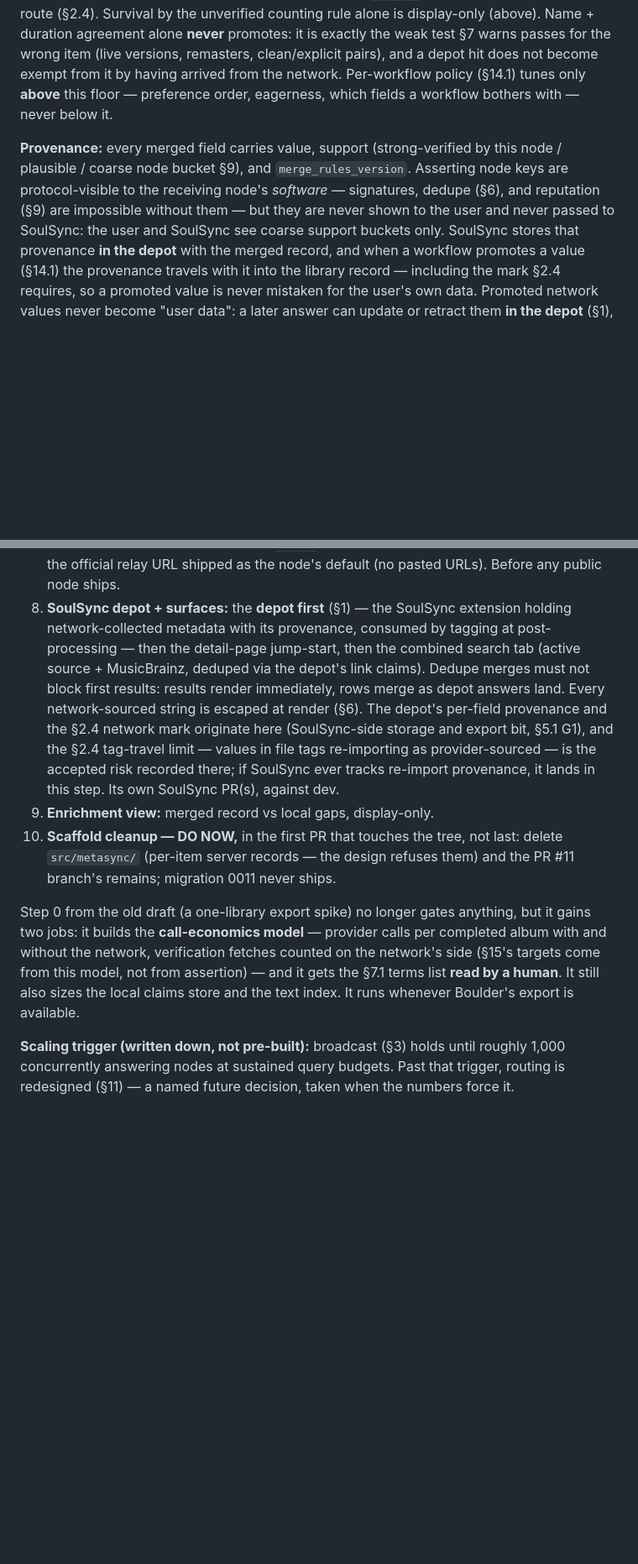
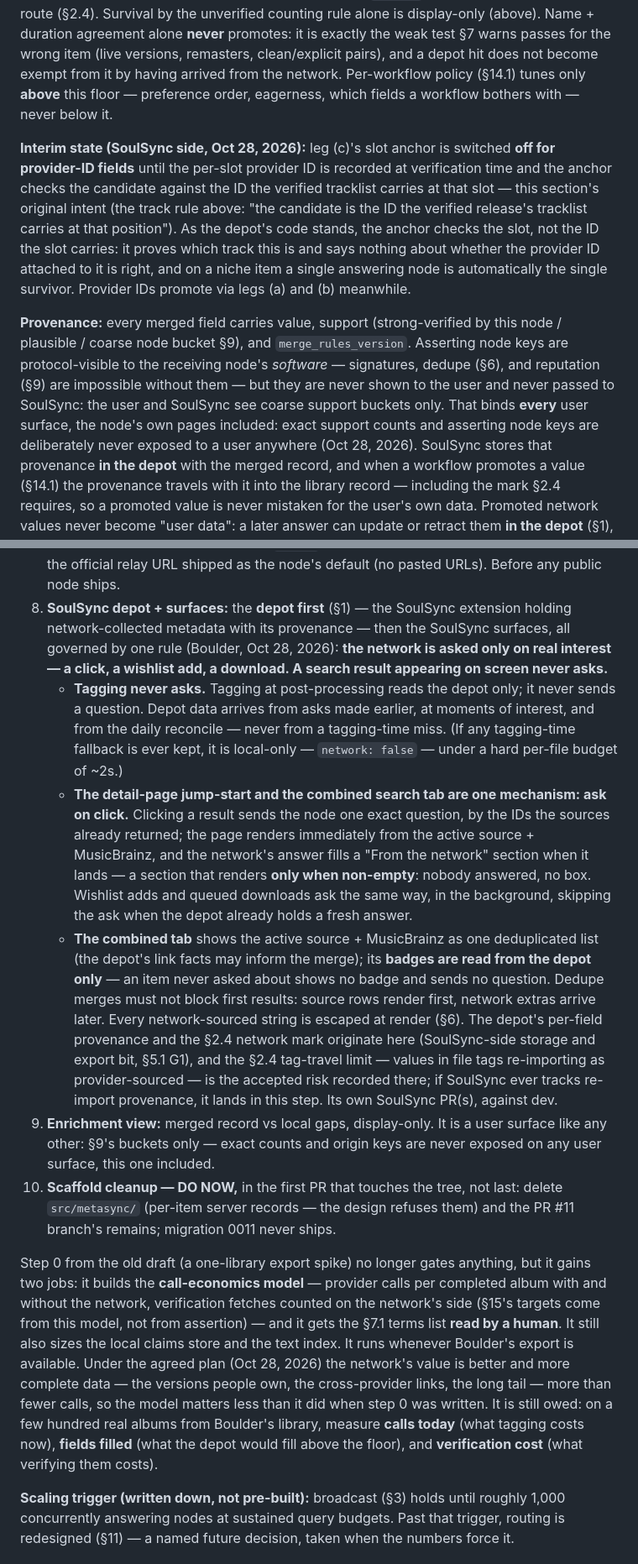
Before and after one commit to Nezreka/MetaSync, a Markdown page: DESIGN-METADATA.md, 2 parts joined by grey strips. Shown at 84% size. Rendered like a GitHub page; blank space fills up the shorter version.

Commit message:
Fix docs/agreed-plan-fold

```diff
--- a/DESIGN-METADATA.md
+++ b/DESIGN-METADATA.md
@@ -793,13 +793,29 @@ from it by having arrived from the network. Per-workflow policy
 (§14.1) tunes only **above** this floor — preference order,
 eagerness, which fields a workflow bothers with — never below it.
 
+**Interim state (SoulSync side, Oct 28, 2026):** leg (c)'s slot
+anchor is switched **off for provider-ID fields** until the
+per-slot provider ID is recorded at verification time and the
+anchor checks the candidate against the ID the verified
+tracklist carries at that slot — this section's original intent
+(the track rule above: "the candidate is the ID the verified
+release's tracklist carries at that position"). As the depot's
+code stands, the anchor checks the slot, not the ID the slot
+carries: it proves which track this is and says nothing about
+whether the provider ID attached to it is right, and on a niche
+item a single answering node is automatically the single
+survivor. Provider IDs promote via legs (a) and (b) meanwhile.
+
 **Provenance:** every merged field carries value, support
 (strong-verified by this node / plausible / coarse node bucket §9),
 and `merge_rules_version`. Asserting node keys are protocol-visible
 to the receiving node's *software* — signatures, dedupe (§6), and
 reputation (§9) are impossible without them — but they are never
 shown to the user and never passed to SoulSync: the user and
-SoulSync see coarse support buckets only. SoulSync stores that
+SoulSync see coarse support buckets only. That binds **every**
+user surface, the node's own pages included: exact support
+counts and asserting node keys are deliberately never exposed
+to a user anywhere (Oct 28, 2026). SoulSync stores that
 provenance **in the depot** with the merged record, and when a
 workflow promotes a value (§14.1) the provenance travels with it
 into the library record — including the mark §2.4 requires, so a
@@ -1472,20 +1488,43 @@ by its own users. It is also the design's honest cost, alongside
    ships.
 8. **SoulSync depot + surfaces:** the **depot first** (§1) — the
    SoulSync extension holding network-collected metadata with its
-   provenance, consumed by tagging at post-processing — then the
-   detail-page jump-start, then the combined search tab (active
-   source + MusicBrainz, deduped via the depot's link claims).
-   Dedupe merges must not block first results: results render
-   immediately, rows merge as depot answers land. Every
-   network-sourced string is escaped at render (§6). The depot's
-   per-field provenance and the §2.4 network mark originate here
-   (SoulSync-side storage and export bit, §5.1 G1), and the
-   §2.4 tag-travel limit — values in file tags re-importing as
-   provider-sourced — is the accepted risk recorded there; if
-   SoulSync ever tracks re-import provenance, it lands in this
-   step. Its own
-   SoulSync PR(s), against dev.
-9. **Enrichment view:** merged record vs local gaps, display-only.
+   provenance — then the SoulSync surfaces, all governed by one
+   rule (Boulder, Oct 28, 2026): **the network is asked only on
+   real interest — a click, a wishlist add, a download. A search
+   result appearing on screen never asks.**
+   - **Tagging never asks.** Tagging at post-processing reads the
+     depot only; it never sends a question. Depot data arrives
+     from asks made earlier, at moments of interest, and from
+     the daily reconcile — never from a tagging-time miss. (If
+     any tagging-time fallback is ever kept, it is local-only —
+     `network: false` — under a hard per-file budget of ~2s.)
+   - **The detail-page jump-start and the combined search tab
+     are one mechanism: ask on click.** Clicking a result sends
+     the node one exact question, by the IDs the sources already
+     returned; the page renders immediately from the active
+     source + MusicBrainz, and the network's answer fills a
+     "From the network" section when it lands — a section that
+     renders **only when non-empty**: nobody answered, no box.
+     Wishlist adds and queued downloads ask the same way, in the
+     background, skipping the ask when the depot already holds a
+     fresh answer.
+   - **The combined tab** shows the active source + MusicBrainz
+     as one deduplicated list (the depot's link facts may inform
+     the merge); its **badges are read from the depot only** —
+     an item never asked about shows no badge and sends no
+     question. Dedupe merges must not block first results:
+     source rows render first, network extras arrive later.
+   Every network-sourced string is escaped at render (§6). The
+   depot's per-field provenance and the §2.4 network mark
+   originate here (SoulSync-side storage and export bit, §5.1
+   G1), and the §2.4 tag-travel limit — values in file tags
+   re-importing as provider-sourced — is the accepted risk
+   recorded there; if SoulSync ever tracks re-import provenance,
+   it lands in this step. Its own SoulSync PR(s), against dev.
+9. **Enrichment view:** merged record vs local gaps,
+   display-only. It is a user surface like any other: §9's
+   buckets only — exact counts and origin keys are never exposed
+   on any user surface, this one included.
 10. **Scaffold cleanup — DO NOW,** in the first PR that touches
     the tree, not last: delete `src/metasync/` (per-item server
     records — the design refuses them) and the PR #11 branch's
@@ -1498,7 +1537,15 @@ and without the network, verification fetches counted on the network's
 side (§15's targets come from this model, not from assertion) —
 and it gets the §7.1 terms list **read by a human**. It still also
 sizes the local claims store and the text index. It runs whenever
-Boulder's export is available.
+Boulder's export is available. Under the agreed plan (Oct 28,
+2026) the network's value is better and more complete data — the
+versions people own, the cross-provider links, the long tail —
+more than fewer calls, so the model matters less than it did
+when step 0 was written. It is still owed: on a few hundred real
+albums from Boulder's library, measure **calls today** (what
+tagging costs now), **fields filled** (what the depot would fill
+above the floor), and **verification cost** (what verifying them
+costs).
 
 **Scaling trigger (written down, not pre-built):** broadcast (§3)
 holds until roughly 1,000 concurrently answering nodes at
```
Also changed, not shown: other parts of DESIGN-METADATA.md (+16 -0 lines), DATA.md (+4 -0 lines).
